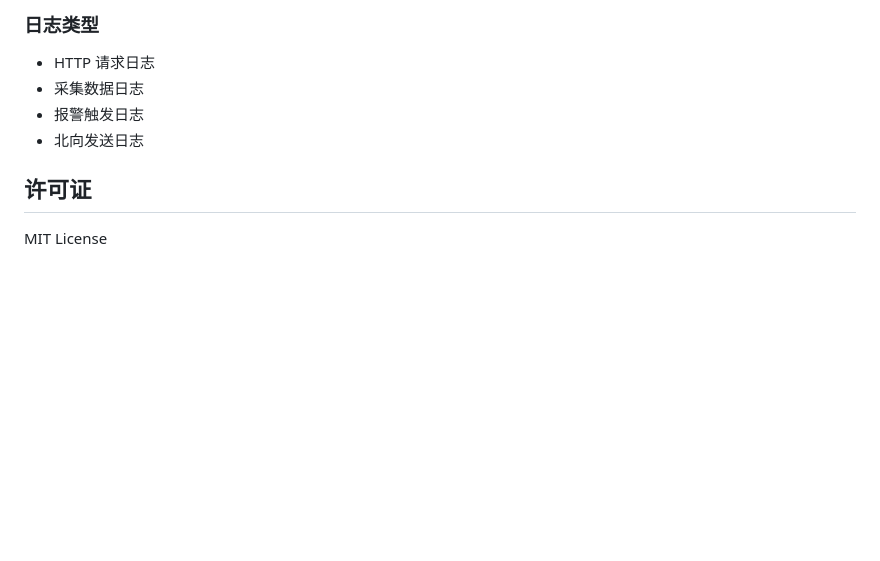
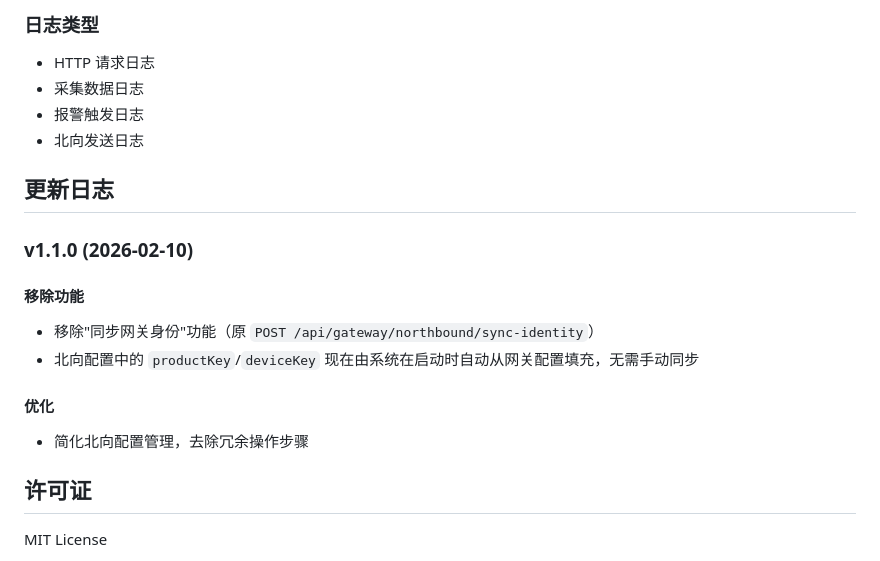
Before and after one commit to gonglijing/xunjiFsu, a Markdown page: README.md, the part around the change. Rendered like a GitHub page; blank space fills up the shorter version.

Commit message:
docs: 添加更新日志，记录移除同步网关身份功能
- 移除北向配置中的手动同步网关身份功能
- 现在 productKey/deviceKey 由系统在启动时自动从网关配置填充

```diff
--- a/README.md
+++ b/README.md
@@ -859,6 +859,17 @@ func outputJSON(v interface{}) {...}
 - 报警触发日志
 - 北向发送日志
 
+## 更新日志
+
+### v1.1.0 (2026-02-10)
+
+#### 移除功能
+- 移除"同步网关身份"功能（原 `POST /api/gateway/northbound/sync-identity`）
+- 北向配置中的 `productKey`/`deviceKey` 现在由系统在启动时自动从网关配置填充，无需手动同步
+
+#### 优化
+- 简化北向配置管理，去除冗余操作步骤
+
 ## 许可证
 
 MIT License
```
